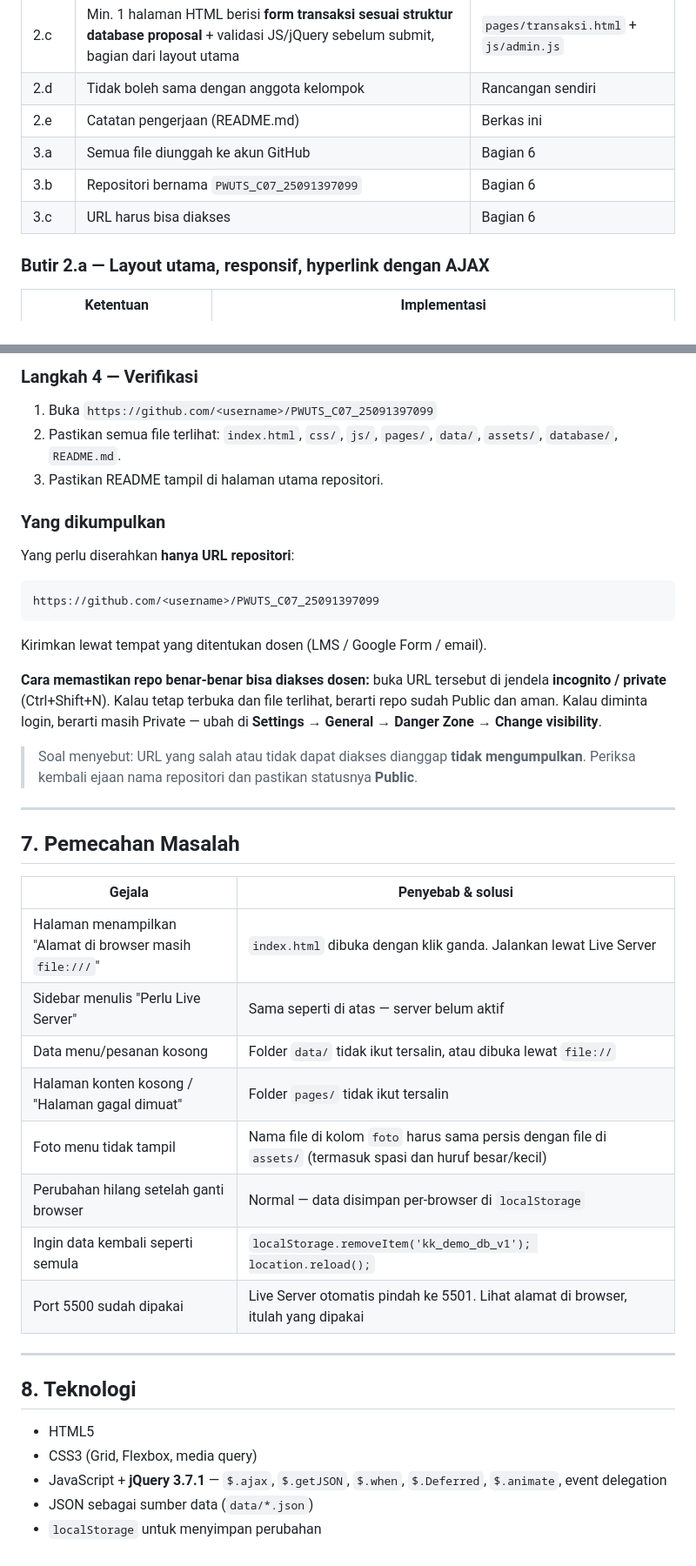
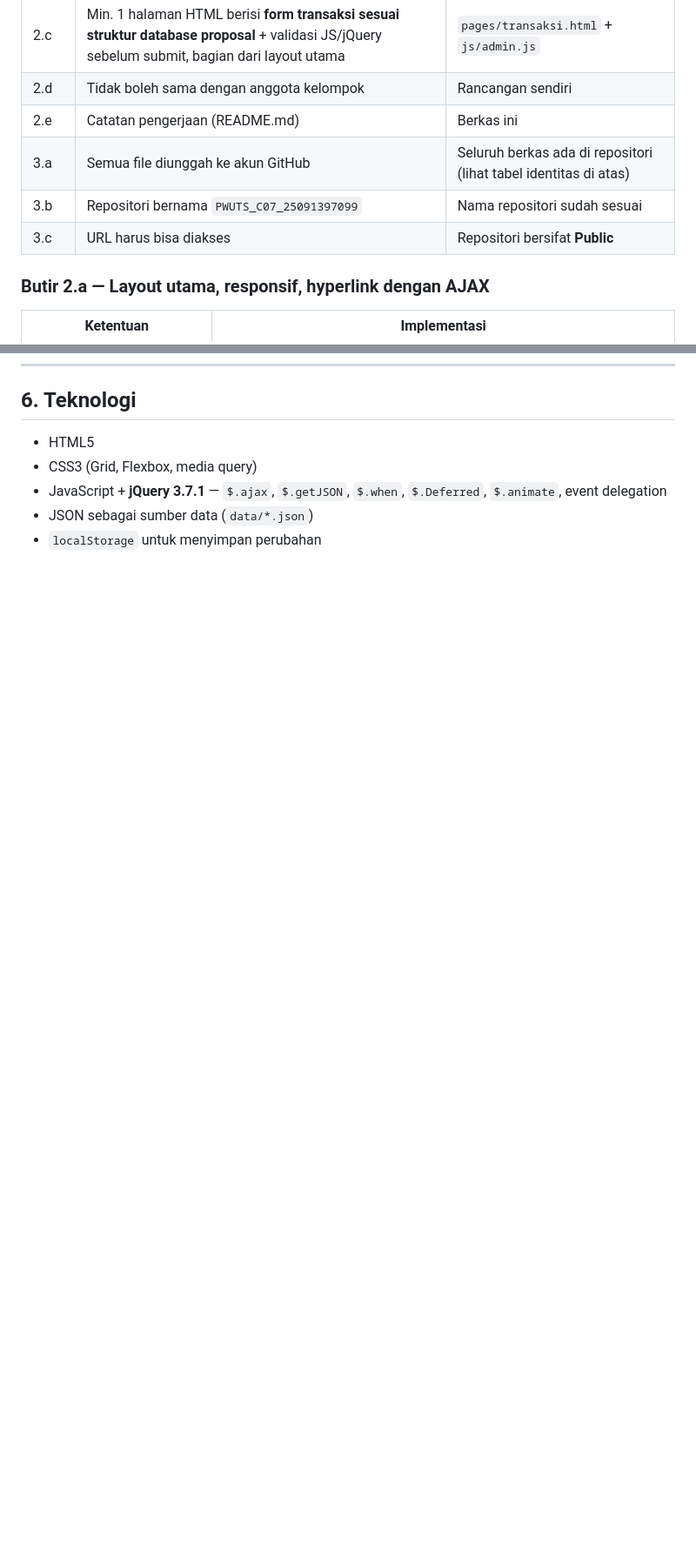
Before and after one commit to rizkymardianto40/PWUTS_C07_25091397099, a Markdown page: README.md, 2 parts joined by grey strips. Shown at 87% size. Rendered like a GitHub page; blank space fills up the shorter version.

Commit message:
README: hapus panduan upload GitHub dan tabel pemecahan masalah; isi URL repositori

````diff
--- a/README.md
+++ b/README.md
@@ -31,9 +31,9 @@ Ringkasan cepat — semua butir soal dan tempat pemenuhannya:
 | 2.c | Min. 1 halaman HTML berisi **form transaksi sesuai struktur database proposal** + validasi JS/jQuery sebelum submit, bagian dari layout utama | `pages/transaksi.html` + `js/admin.js` |
 | 2.d | Tidak boleh sama dengan anggota kelompok | Rancangan sendiri |
 | 2.e | Catatan pengerjaan (README.md) | Berkas ini |
-| 3.a | Semua file diunggah ke akun GitHub | Bagian 6 |
-| 3.b | Repositori bernama `PWUTS_C07_25091397099` | Bagian 6 |
-| 3.c | URL harus bisa diakses | Bagian 6 |
+| 3.a | Semua file diunggah ke akun GitHub | Seluruh berkas ada di repositori (lihat tabel identitas di atas) |
+| 3.b | Repositori bernama `PWUTS_C07_25091397099` | Nama repositori sudah sesuai |
+| 3.c | URL harus bisa diakses | Repositori bersifat **Public** |
 
 ### Butir 2.a — Layout utama, responsif, hyperlink dengan AJAX
 
@@ -296,47 +213,4 @@ password (bukan password akun). Buat di:
-### Langkah 4 — Verifikasi
-
-1. Buka `https://github.com/<username>/PWUTS_C07_25091397099`
-2. Pastikan semua file terlihat: `index.html`, `css/`, `js/`, `pages/`,
-   `data/`, `assets/`, `database/`, `README.md`.
-3. Pastikan README tampil di halaman utama repositori.
-
-### Yang dikumpulkan
-
-Yang perlu diserahkan **hanya URL repositori**:
-
-```
-https://github.com/<username>/PWUTS_C07_25091397099
-```
-
-Kirimkan lewat tempat yang ditentukan dosen (LMS / Google Form / email).
-
-**Cara memastikan repo benar-benar bisa diakses dosen:** buka URL tersebut di
-jendela **incognito / private** (Ctrl+Shift+N). Kalau tetap terbuka dan file
-terlihat, berarti repo sudah Public dan aman. Kalau diminta login, berarti masih
-Private — ubah di **Settings → General → Danger Zone → Change visibility**.
-
-> Soal menyebut: URL yang salah atau tidak dapat diakses dianggap **tidak
-> mengumpulkan**. Periksa kembali ejaan nama repositori dan pastikan statusnya
-> **Public**.
-
----
-
-## 7. Pemecahan Masalah
-
-| Gejala | Penyebab & solusi |
-|---|---|
-| Halaman menampilkan "Alamat di browser masih `file:///`" | `index.html` dibuka dengan klik ganda. Jalankan lewat Live Server |
-| Sidebar menulis "Perlu Live Server" | Sama seperti di atas — server belum aktif |
-| Data menu/pesanan kosong | Folder `data/` tidak ikut tersalin, atau dibuka lewat `file://` |
-| Halaman konten kosong / "Halaman gagal dimuat" | Folder `pages/` tidak ikut tersalin |
-| Foto menu tidak tampil | Nama file di kolom `foto` harus sama persis dengan file di `assets/` (termasuk spasi dan huruf besar/kecil) |
-| Perubahan hilang setelah ganti browser | Normal — data disimpan per-browser di `localStorage` |
-| Ingin data kembali seperti semula | `localStorage.removeItem('kk_demo_db_v1'); location.reload();` |
-| Port 5500 sudah dipakai | Live Server otomatis pindah ke 5501. Lihat alamat di browser, itulah yang dipakai |
-
----
-
-## 8. Teknologi
+## 6. Teknologi
 
 - HTML5
 - CSS3 (Grid, Flexbox, media query)
````
Also changed, not shown: other parts of README.md (+1 -84 lines).
